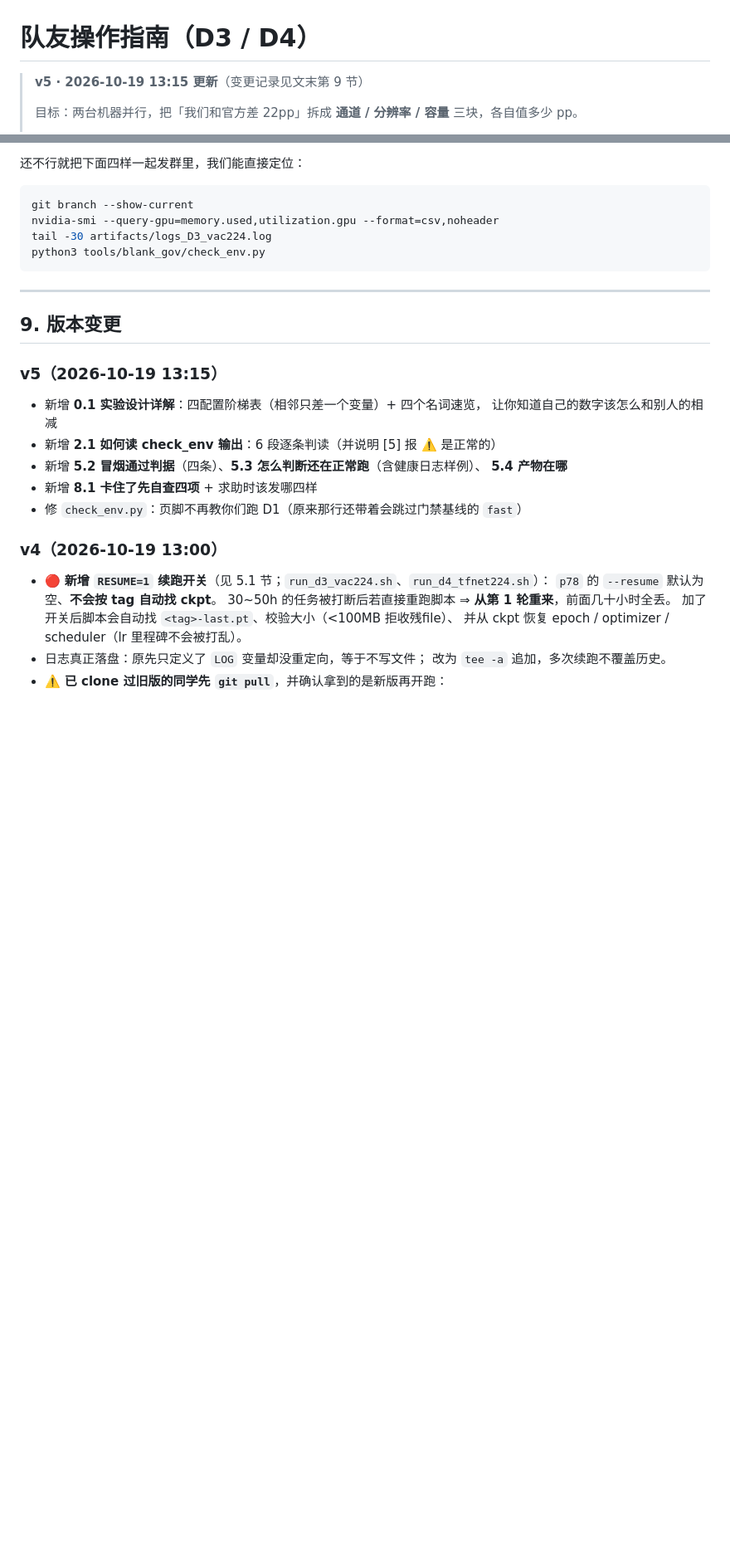
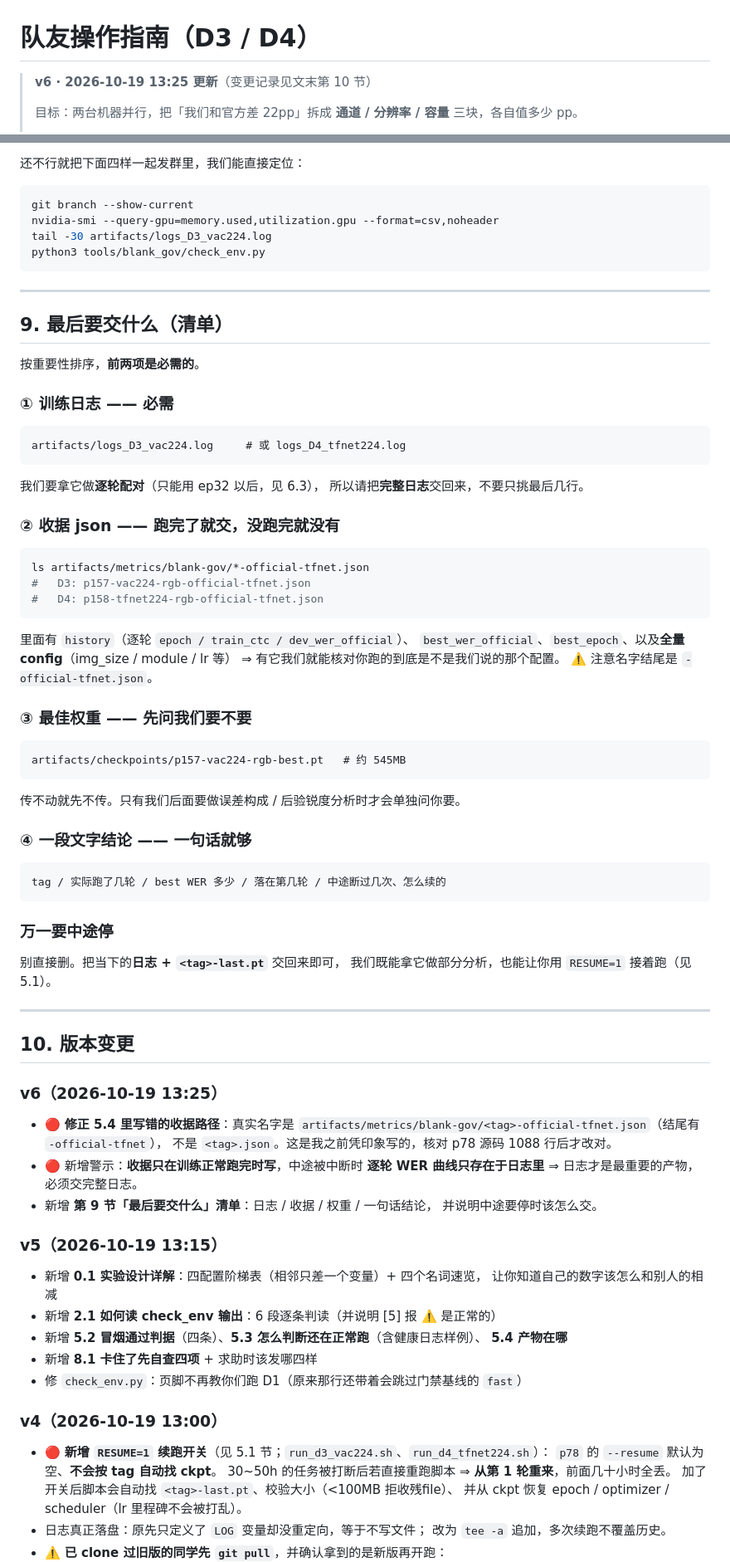
Before and after one commit to antiquelixcheng5413-code/domain-bounded-cslr, a Markdown page: docs/TEAM_GUIDE.md, 2 parts joined by grey strips. Shown at 83% size. Rendered like a GitHub page; blank space fills up the shorter version.

Commit message:
指南 v6：修正收据真实路径 + 新增「最后要交什么」清单
🔴 修正一个我自己凭印象写错的路径（核对 p78 源码 1088 行后才改对）：
- 收据真实名字是 artifacts/metrics/blank-gov/<tag>-official-tfnet.json
  结尾带 -official-tfnet，不是 <tag>.json
  => D3: p157-vac224-rgb-official-tfnet.json / D4: p158-tfnet224-rgb-official-tfnet.json

🔴 更关键的一条：收据只在训练正常跑完时才写。
   30~50h 的任务中途被中断（几乎必然）时，逐轮 WER 曲线只存在于日志里
   => 日志才是最重要的产物，必须交完整日志，不能只挑末尾几行
   => 并给出从日志里摘逐轮曲线的命令

新增第 9 节「最后要交什么（清单）」：
- ① 训练日志（必需，要完整的）
- ② 收据 json（跑完才有；含 history 逐轮曲线 + best_epoch + 全量 config）
- ③ 最佳权重（体积大，先问我们要不要）
- ④ 一句话结论（tag / 跑了几轮 / best WER / 落在第几轮 / 断过几次）
- 中途要停怎么办：交日志 + last.pt，别删

````diff
--- a/docs/TEAM_GUIDE.md
+++ b/docs/TEAM_GUIDE.md
@@ -1,6 +1,6 @@
 # 队友操作指南（D3 / D4）
 
-> **v5 · 2026-10-19 13:15 更新**（变更记录见文末第 9 节）
+> **v6 · 2026-10-19 13:25 更新**（变更记录见文末第 10 节）
 >
 > 目标：两台机器并行，把「我们和官方差 22pp」拆成
 > **通道 / 分辨率 / 容量** 三块，各自值多少 pp。
@@ -317,7 +327,63 @@ python3 tools/blank_gov/check_env.py
 
 ---
 
-## 9. 版本变更
+## 9. 最后要交什么（清单）
+
+按重要性排序，**前两项是必需的**。
+
+### ① 训练日志 —— 必需
+
+```
+artifacts/logs_D3_vac224.log     # 或 logs_D4_tfnet224.log
+```
+
+我们要拿它做**逐轮配对**（只能用 ep32 以后，见 6.3），
+所以请把**完整日志**交回来，不要只挑最后几行。
+
+### ② 收据 json —— 跑完了就交，没跑完就没有
+
+```bash
+ls artifacts/metrics/blank-gov/*-official-tfnet.json
+#   D3: p157-vac224-rgb-official-tfnet.json
+#   D4: p158-tfnet224-rgb-official-tfnet.json
+```
+
+里面有 `history`（逐轮 `epoch / train_ctc / dev_wer_official`）、
+`best_wer_official`、`best_epoch`、以及**全量 config**（img_size / module / lr 等）
+⇒ 有它我们就能核对你跑的到底是不是我们说的那个配置。
+⚠️ 注意名字结尾是 `-official-tfnet.json`。
+
+### ③ 最佳权重 —— 先问我们要不要
+
+```
+artifacts/checkpoints/p157-vac224-rgb-best.pt   # 约 545MB
+```
+
+传不动就先不传。只有我们后面要做误差构成 / 后验锐度分析时才会单独问你要。
+
+### ④ 一段文字结论 —— 一句话就够
+
+```
+tag / 实际跑了几轮 / best WER 多少 / 落在第几轮 / 中途断过几次、怎么续的
+```
+
+### 万一要中途停
+
+别直接删。把当下的**日志 + `<tag>-last.pt`** 交回来即可，
+我们既能拿它做部分分析，也能让你用 `RESUME=1` 接着跑（见 5.1）。
+
+---
+
+## 10. 版本变更
+
+### v6（2026-10-19 13:25）
+- 🔴 **修正 5.4 里写错的收据路径**：真实名字是
+  `artifacts/metrics/blank-gov/<tag>-official-tfnet.json`（结尾有 `-official-tfnet`），
+  不是 `<tag>.json`。这是我之前凭印象写的，核对 p78 源码 1088 行后才改对。
+- 🔴 新增警示：**收据只在训练正常跑完时写**，中途被中断时
+  **逐轮 WER 曲线只存在于日志里** ⇒ 日志才是最重要的产物，必须交完整日志。
+- 新增 **第 9 节「最后要交什么」清单**：日志 / 收据 / 权重 / 一句话结论，
+  并说明中途要停时该怎么交。
 
 ### v5（2026-10-19 13:15）
 - 新增 **0.1 实验设计详解**：四配置阶梯表（相邻只差一个变量）+ 四个名词速览，
````
Also changed, not shown: other parts of docs/TEAM_GUIDE.md (+16 -6 lines).
